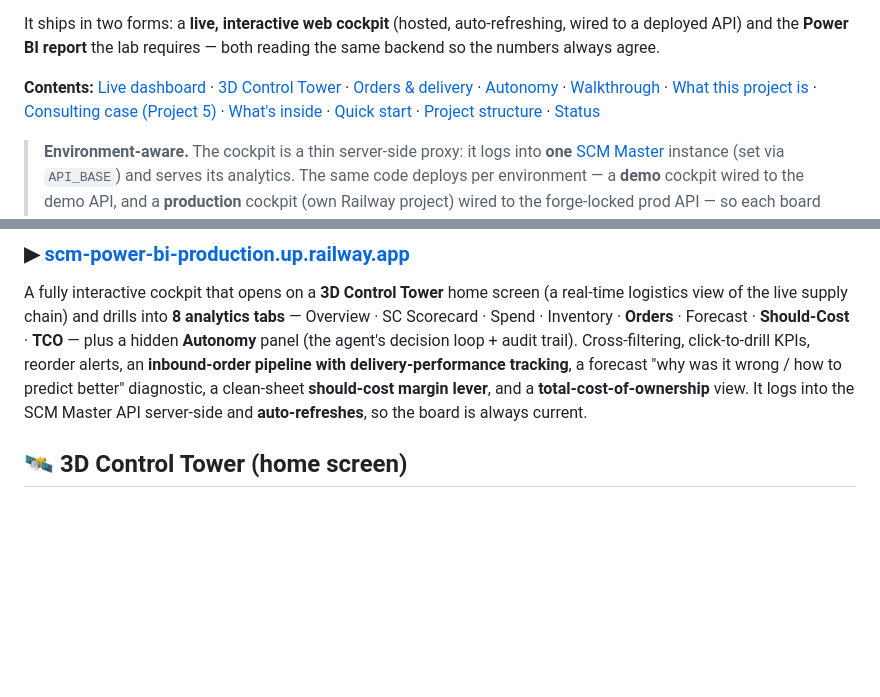
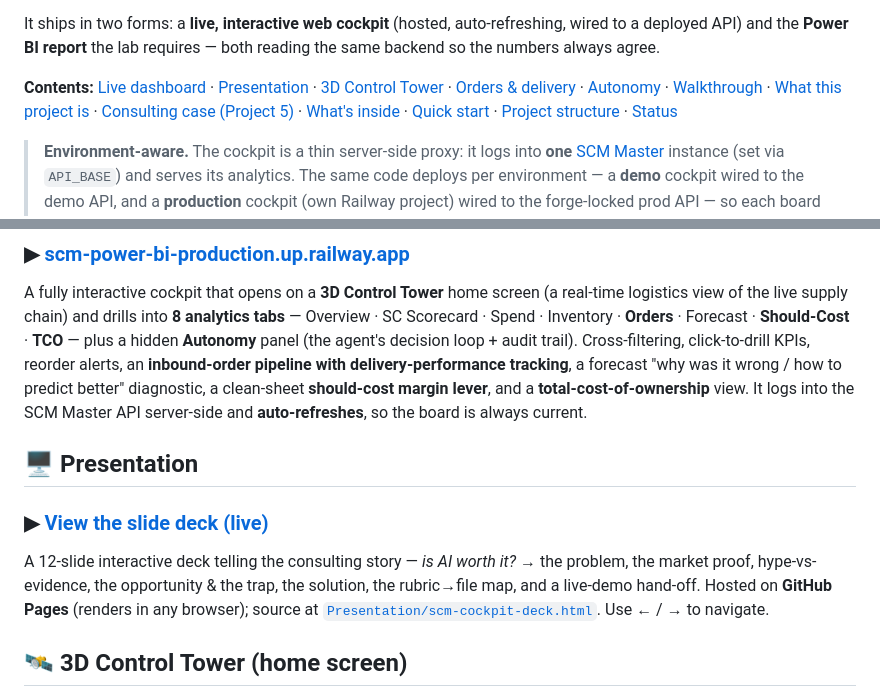
Before and after one commit to eugnmueller-87/SCM-POWER-BI, a Markdown page: README.md, 2 parts joined by grey strips. Drawn GitHub-style; blank space fills up the shorter version.

Commit message:
Link the live presentation deck (GitHub Pages) + slides badge
Enable GitHub Pages and link the 12-slide deck so anyone can view it in
the browser (no download). Adds a Presentation section, a Slides badge,
and a Contents entry.

Co-Authored-By: Claude Opus 4.8 (1M context) <noreply@anthropic.com>

```diff
--- a/README.md
+++ b/README.md
@@ -29,7 +30,7 @@ It ships in two forms: a **live, interactive web cockpit** (hosted, auto-refresh
 to a deployed API) and the **Power BI report** the lab requires — both reading the same
 backend so the numbers always agree.
 
-**Contents:** [Live dashboard](#-live-dashboard) · [3D Control Tower](#-3d-control-tower-home-screen) · [Orders & delivery](#-orders--delivery-performance) · [Autonomy](#-autonomy--the-decision-loop) · [Walkthrough](#-walkthrough) · [What this project is](#what-this-project-is) · [Consulting case (Project 5)](#-the-consulting-case-project-5-deliverable) · [What's inside](#whats-inside) · [Quick start](#quick-start) · [Project structure](#project-structure) · [Status](#status)
+**Contents:** [Live dashboard](#-live-dashboard) · [Presentation](#-presentation) · [3D Control Tower](#-3d-control-tower-home-screen) · [Orders & delivery](#-orders--delivery-performance) · [Autonomy](#-autonomy--the-decision-loop) · [Walkthrough](#-walkthrough) · [What this project is](#what-this-project-is) · [Consulting case (Project 5)](#-the-consulting-case-project-5-deliverable) · [What's inside](#whats-inside) · [Quick start](#quick-start) · [Project structure](#project-structure) · [Status](#status)
 
 > **Environment-aware.** The cockpit is a thin server-side proxy: it logs into **one**
 > [SCM Master](https://github.com/eugnmueller-87/SCM-Master) instance (set via `API_BASE`)
@@ -50,6 +51,15 @@ click-to-drill KPIs, reorder alerts, an **inbound-order pipeline with delivery-p
 tracking**, a forecast "why was it wrong / how to predict better" diagnostic, a clean-sheet
 **should-cost margin lever**, and a **total-cost-of-ownership** view. It logs into the SCM
 Master API server-side and **auto-refreshes**, so the board is always current.
+
+## 🖥 Presentation
+
+### ▶︎ **[View the slide deck (live)](https://eugnmueller-87.github.io/SCM-POWER-BI/Presentation/scm-cockpit-deck.html)**
+
+A 12-slide interactive deck telling the consulting story — *is AI worth it?* → the problem,
+the market proof, hype-vs-evidence, the opportunity & the trap, the solution, the rubric→file
+map, and a live-demo hand-off. Hosted on **GitHub Pages** (renders in any browser); source at
+[`Presentation/scm-cockpit-deck.html`](Presentation/scm-cockpit-deck.html). Use ← / → to navigate.
 
 ## 🛰 3D Control Tower (home screen)
 
```
Also changed, not shown: other parts of README.md (+1 -0 lines).
